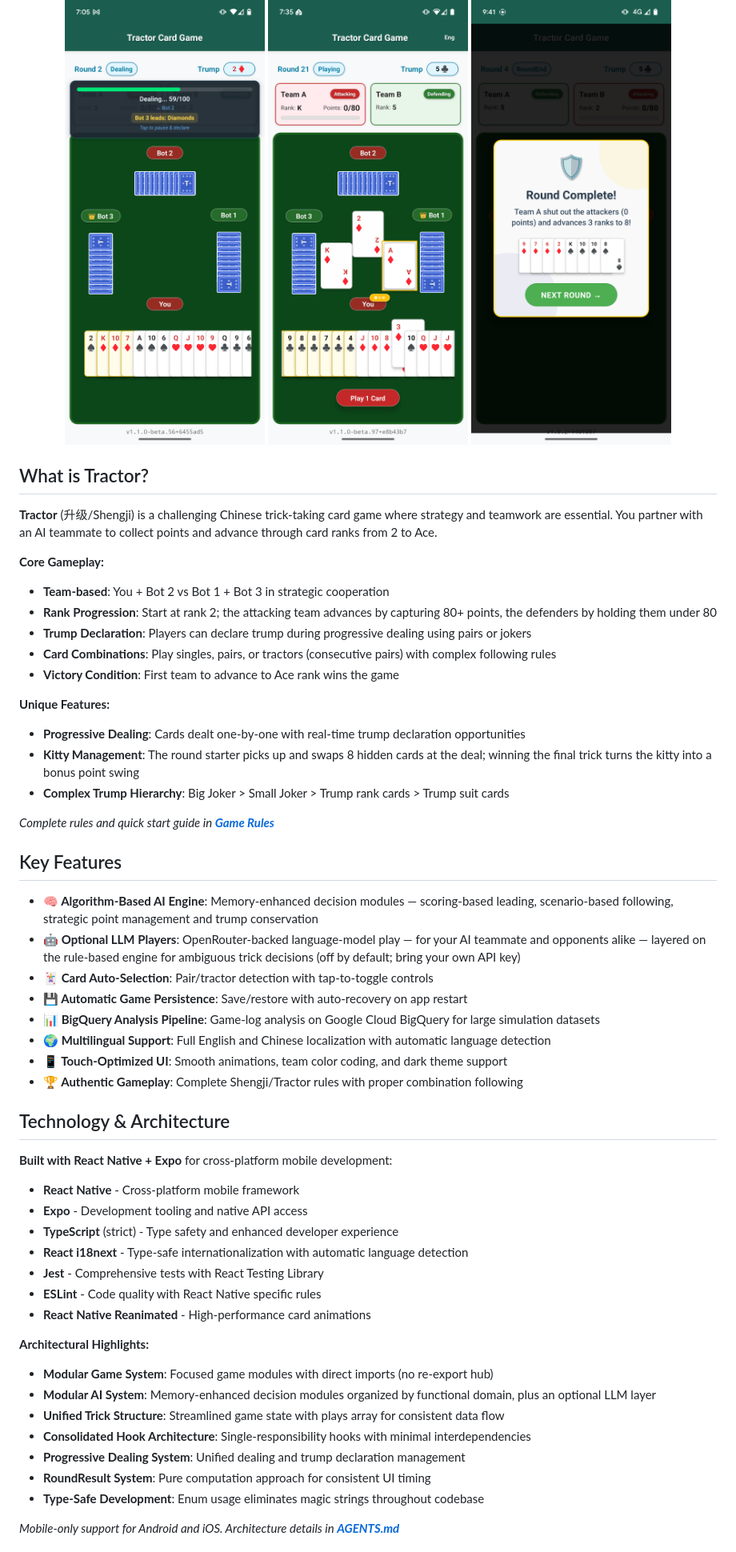
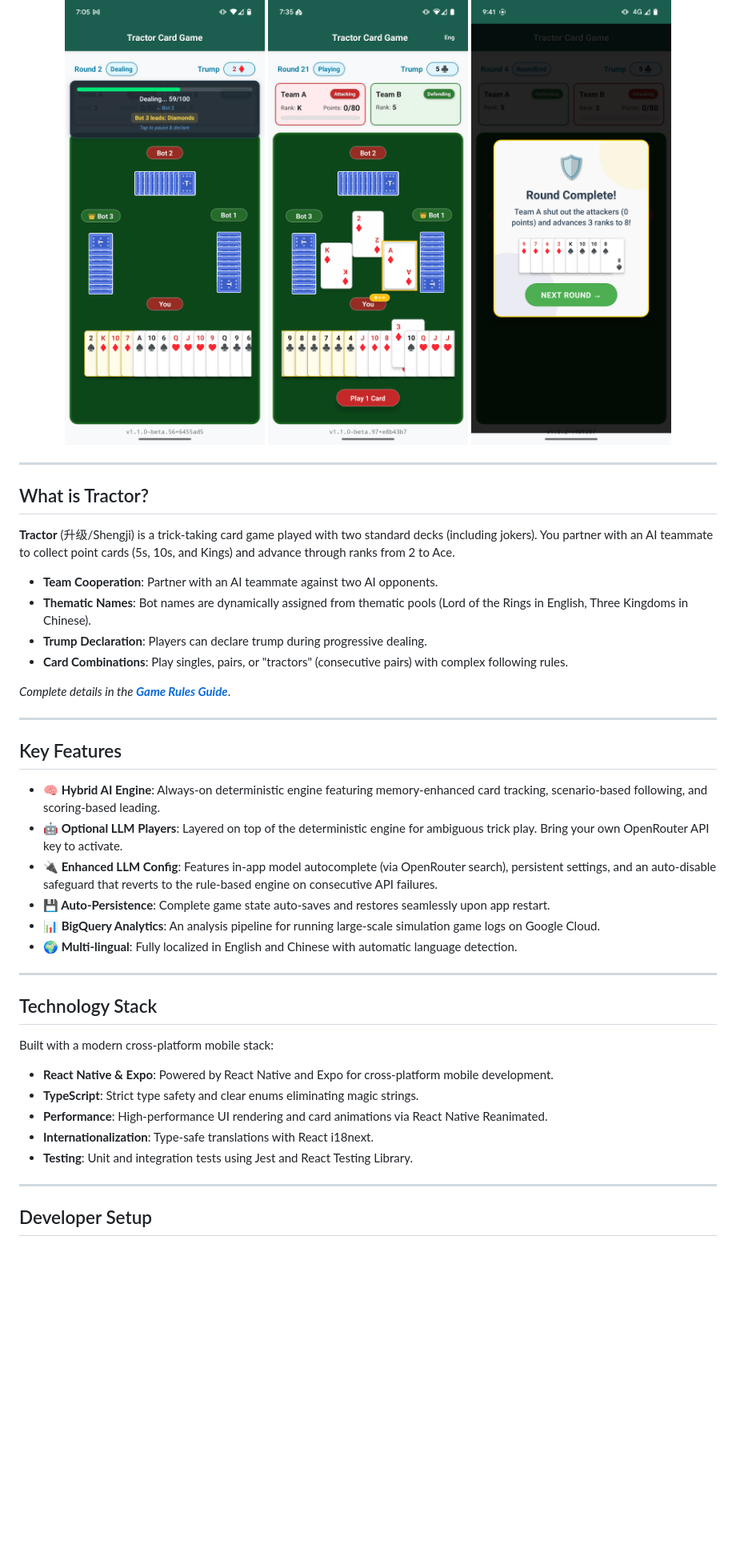
Before and after one commit to ejfn/Tractor, a Markdown page: README.md, the part around one of its changes. Shown at 80% size. Drawn GitHub-style; blank space fills up the shorter version.

Commit message:
docs: simplify README and document new LLM player features (#440)

```diff
--- a/README.md
+++ b/README.md
@@ -16,58 +16,43 @@ A React Native implementation of the classic Chinese card game **Tractor** (also
 <img src="assets/screenshots/Screenshot_20250614-094133.png" alt="Game Interface" width="250"/>
 </p>
 
+---
+
 ## What is Tractor?
 
-**Tractor** (升级/Shengji) is a challenging Chinese trick-taking card game where strategy and teamwork are essential. You partner with an AI teammate to collect points and advance through card ranks from 2 to Ace.
+**Tractor** (升级/Shengji) is a trick-taking card game played with two standard decks (including jokers). You partner with an AI teammate to collect point cards (5s, 10s, and Kings) and advance through ranks from 2 to Ace.
 
-**Core Gameplay:**
+*   **Team Cooperation**: Partner with an AI teammate against two AI opponents.
+*   **Thematic Names**: Bot names are dynamically assigned from thematic pools (Lord of the Rings in English, Three Kingdoms in Chinese).
+*   **Trump Declaration**: Players can declare trump during progressive dealing.
+*   **Card Combinations**: Play singles, pairs, or "tractors" (consecutive pairs) with complex following rules.
 
-- **Team-based**: You + Bot 2 vs Bot 1 + Bot 3 in strategic cooperation
-- **Rank Progression**: Start at rank 2; the attacking team advances by capturing 80+ points, the defenders by holding them under 80
-- **Trump Declaration**: Players can declare trump during progressive dealing using pairs or jokers
-- **Card Combinations**: Play singles, pairs, or tractors (consecutive pairs) with complex following rules
-- **Victory Condition**: First team to advance to Ace rank wins the game
+*Complete details in the **[Game Rules Guide](docs/game_rules.md)***.
 
-**Unique Features:**
-
-- **Progressive Dealing**: Cards dealt one-by-one with real-time trump declaration opportunities
-- **Kitty Management**: The round starter picks up and swaps 8 hidden cards at the deal; winning the final trick turns the kitty into a bonus point swing
-- **Complex Trump Hierarchy**: Big Joker > Small Joker > Trump rank cards > Trump suit cards
-
-*Complete rules and quick start guide in **[Game Rules](docs/game_rules.md)***
+---
 
 ## Key Features
 
-- **🧠 Algorithm-Based AI Engine**: Memory-enhanced decision modules — scoring-based leading, scenario-based following, strategic point management and trump conservation
-- **🤖 Optional LLM Players**: OpenRouter-backed language-model play — for your AI teammate and opponents alike — layered on the rule-based engine for ambiguous trick decisions (off by default; bring your own API key)
-- **🃏 Card Auto-Selection**: Pair/tractor detection with tap-to-toggle controls
-- **💾 Automatic Game Persistence**: Save/restore with auto-recovery on app restart
-- **📊 BigQuery Analysis Pipeline**: Game-log analysis on Google Cloud BigQuery for large simulation datasets
-- **🌍 Multilingual Support**: Full English and Chinese localization with automatic language detection
-- **📱 Touch-Optimized UI**: Smooth animations, team color coding, and dark theme support
-- **🏆 Authentic Gameplay**: Complete Shengji/Tractor rules with proper combination following
+*   **🧠 Hybrid AI Engine**: Always-on deterministic engine featuring memory-enhanced card tracking, scenario-based following, and scoring-based leading.
+*   **🤖 Optional LLM Players**: Layered on top of the deterministic engine for ambiguous trick play. Bring your own OpenRouter API key to activate.
+*   **🔌 Enhanced LLM Config**: Features in-app model autocomplete (via OpenRouter search), persistent settings, and an auto-disable safeguard that reverts to the rule-based engine on consecutive API failures.
+*   **💾 Auto-Persistence**: Complete game state auto-saves and restores seamlessly upon app restart.
+*   **📊 BigQuery Analytics**: An analysis pipeline for running large-scale simulation game logs on Google Cloud.
+*   **🌍 Multi-lingual**: Fully localized in English and Chinese with automatic language detection.
 
-## Technology & Architecture
+---
 
-**Built with React Native + Expo** for cross-platform mobile development:
+## Technology Stack
 
-- **React Native** - Cross-platform mobile framework
-- **Expo** - Development tooling and native API access
-- **TypeScript** (strict) - Type safety and enhanced developer experience
-- **React i18next** - Type-safe internationalization with automatic language detection
-- **Jest** - Comprehensive tests with React Testing Library
-- **ESLint** - Code quality with React Native specific rules
-- **React Native Reanimated** - High-performance card animations
+Built with a modern cross-platform mobile stack:
 
-**Architectural Highlights:**
+*   **React Native & Expo**: Powered by React Native and Expo for cross-platform mobile development.
+*   **TypeScript**: Strict type safety and clear enums eliminating magic strings.
+*   **Performance**: High-performance UI rendering and card animations via React Native Reanimated.
+*   **Internationalization**: Type-safe translations with React i18next.
+*   **Testing**: Unit and integration tests using Jest and React Testing Library.
 
-- **Modular Game System**: Focused game modules with direct imports (no re-export hub)
-- **Modular AI System**: Memory-enhanced decision modules organized by functional domain, plus an optional LLM layer
-- **Unified Trick Structure**: Streamlined game state with plays array for consistent data flow
-- **Consolidated Hook Architecture**: Single-responsibility hooks with minimal interdependencies
-- **Progressive Dealing System**: Unified dealing and trump declaration management
-- **RoundResult System**: Pure computation approach for consistent UI timing
-- **Type-Safe Development**: Enum usage eliminates magic strings throughout codebase
+---
 
-*Mobile-only support for Android and iOS. Architecture details in **[AGENTS.md](AGENTS.md)***
+## Developer Setup
 
```
Also changed, not shown: other parts of README.md (+21 -46 lines).
